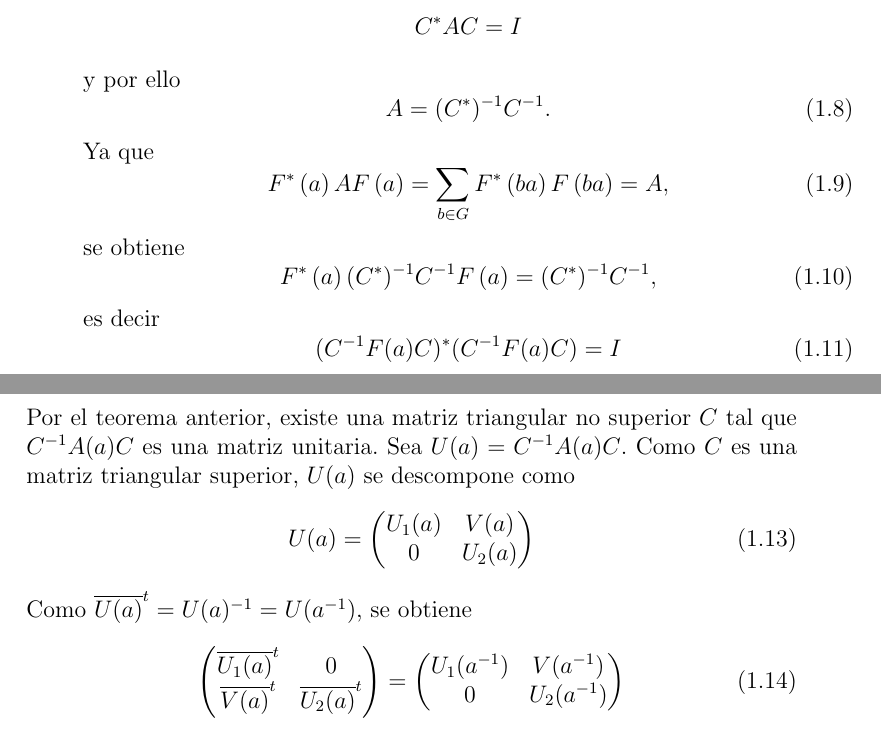
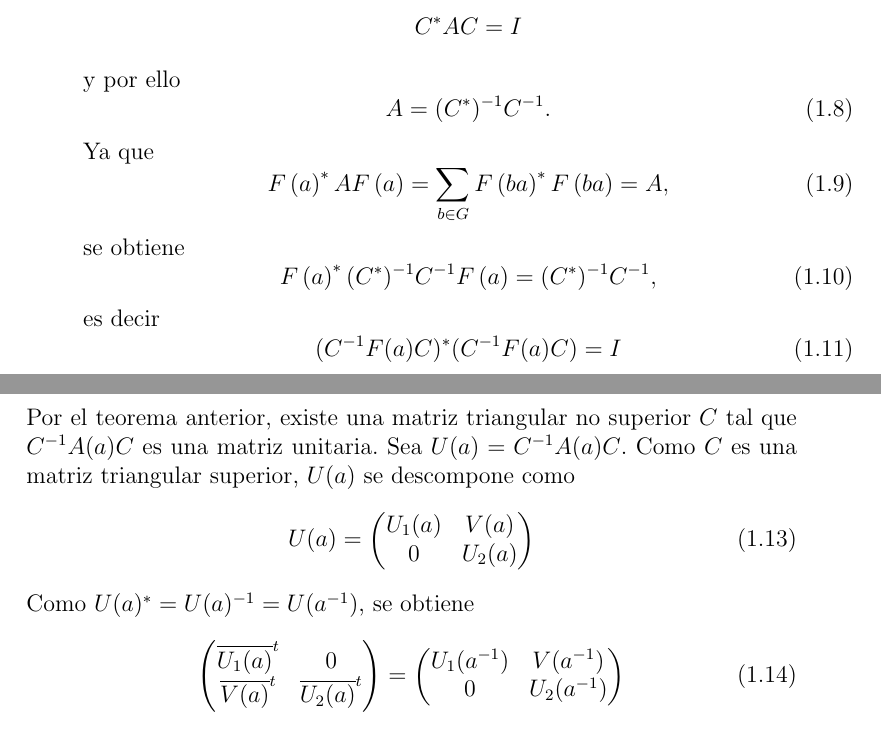
Before and after one commit to leunamCampero/Tesis, a LaTeX thesis (LaTeX/tesis.tex): two parts of pages 7 and 8 of 23, joined at a grey line, cut so that both start at the same text. Compiled offline with pdfLaTeX.

Commit message:
Cambios a los dos teorema de representaciones por matrices unitarias

```diff
--- a/LaTeX/tesis.tex
+++ b/LaTeX/tesis.tex
@@ -464,12 +464,12 @@ $A$ veces.
   Ya que
   \begin{equation}
     \label{eq:10}
-    F^{*}\left(a\right)AF\left(a\right)=\sum_{b \in G} F^{*}\left(ba\right)F\left(ba\right)=A,
+    F\left(a\right)^{*} AF\left(a\right)=\sum_{b \in G} F\left(ba\right)^{*} F\left(ba\right)=A,
   \end{equation}
   se obtiene
   \begin{equation}
     \label{eq:11}
-    F^{*}\left(a\right)(C^{*})^{-1}C^{-1}F\left(a\right)=(C^{*})^{-1}C^{-1},
+    F\left(a\right)^{*}(C^{*})^{-1}C^{-1}F\left(a\right)=(C^{*})^{-1}C^{-1},
   \end{equation}
   es decir
   \begin{equation}
@@ -506,7 +506,7 @@ $A$ veces.
       0 & U_{2}(a)
     \end{pmatrix}
   \end{equation}
-  Como $\overline{U(a)}^{t}=U(a)^{-1}=U(a^{-1})$, se obtiene
+  Como $U(a)^{*}=U(a)^{-1}=U(a^{-1})$, se obtiene
   \begin{equation}
     \label{eq:15}
     \begin{pmatrix}
```
